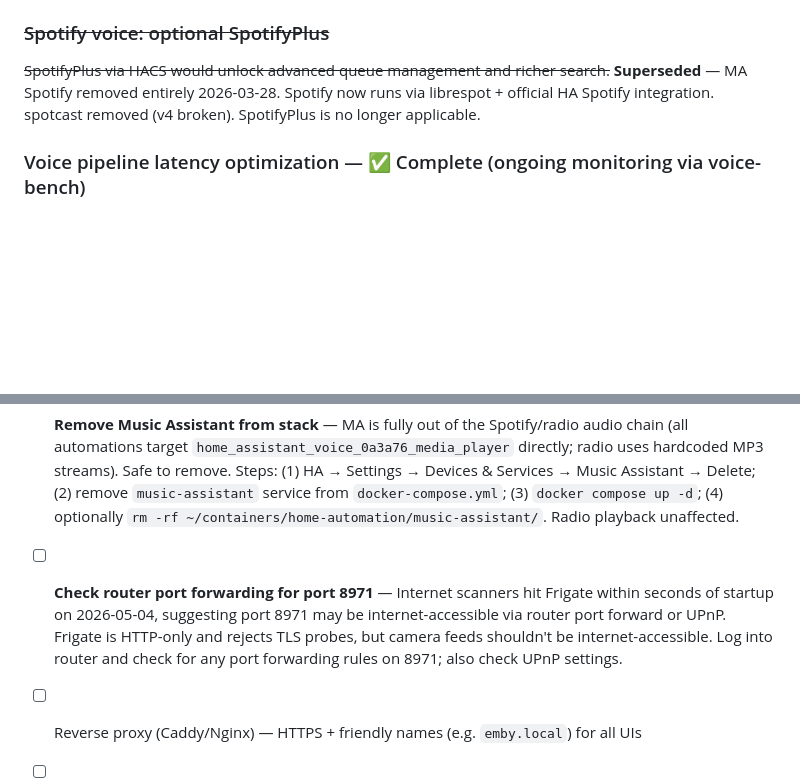
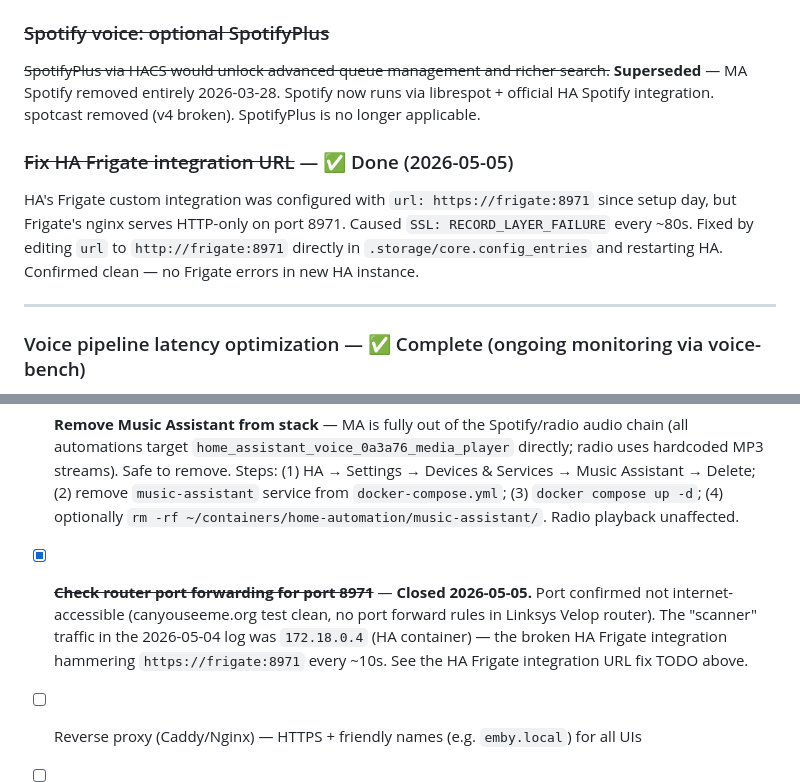
Before and after one commit to paulster23/home-automation-np, a Markdown page: TODO.md, 2 parts joined by grey strips. GitHub-like rendering; blank space fills up the shorter version.

Commit message:
Close port 8971 router check; fix Frigate integration URL (https→http)

```diff
--- a/TODO.md
+++ b/TODO.md
@@ -73,6 +73,12 @@ Per-object keys under `stationary.max_frames` ARE supported in Frigate 0.17.x
 ### ~~Spotify voice: optional SpotifyPlus~~
 ~~SpotifyPlus via HACS would unlock advanced queue management and richer search.~~ **Superseded** — MA Spotify removed entirely 2026-03-28. Spotify now runs via librespot + official HA Spotify integration. spotcast removed (v4 broken). SpotifyPlus is no longer applicable.
 
+### ~~Fix HA Frigate integration URL~~ — ✅ Done (2026-05-05)
+
+HA's Frigate custom integration was configured with `url: https://frigate:8971` since setup day, but Frigate's nginx serves HTTP-only on port 8971. Caused `SSL: RECORD_LAYER_FAILURE` every ~80s. Fixed by editing `url` to `http://frigate:8971` directly in `.storage/core.config_entries` and restarting HA. Confirmed clean — no Frigate errors in new HA instance.
+
+---
+
 ### Voice pipeline latency optimization — ✅ Complete (ongoing monitoring via voice-bench)
 
 **Root cause identified:** Whisper VAD waits for silence to detect end-of-speech. Any ambient room audio (TV, speaker bleed) extends the recording window to 15–60s. Solution: always mute the amp on wake word so Whisper hears silence within ~1s of the user stopping speaking.
@@ -127,7 +133,7 @@ Per-object keys under `stationary.max_frames` ARE supported in Frigate 0.17.x
 - [ ] **Remove Music Assistant from stack** — MA is fully out of the Spotify/radio audio chain (all automations target `home_assistant_voice_0a3a76_media_player` directly; radio uses hardcoded MP3 streams). Safe to remove. Steps: (1) HA → Settings → Devices & Services → Music Assistant → Delete; (2) remove `music-assistant` service from `docker-compose.yml`; (3) `docker compose up -d`; (4) optionally `rm -rf ~/containers/home-automation/music-assistant/`. Radio playback unaffected.
 
 
-- [ ] **Check router port forwarding for port 8971** — Internet scanners hit Frigate within seconds of startup on 2026-05-04, suggesting port 8971 may be internet-accessible via router port forward or UPnP. Frigate is HTTP-only and rejects TLS probes, but camera feeds shouldn't be internet-accessible. Log into router and check for any port forwarding rules on 8971; also check UPnP settings.
+- [x] ~~**Check router port forwarding for port 8971**~~ — **Closed 2026-05-05.** Port confirmed not internet-accessible (canyouseeme.org test clean, no port forward rules in Linksys Velop router). The "scanner" traffic in the 2026-05-04 log was `172.18.0.4` (HA container) — the broken HA Frigate integration hammering `https://frigate:8971` every ~10s. See the HA Frigate integration URL fix TODO above.
 - [ ] Reverse proxy (Caddy/Nginx) — HTTPS + friendly names (e.g. `emby.local`) for all UIs
 - [ ] Centralized logging (Loki/Promtail) — only if log-tailer + direct file reads aren't enough
 - [ ] HA System Monitor integration — CPU/memory dashboard in HA
```
